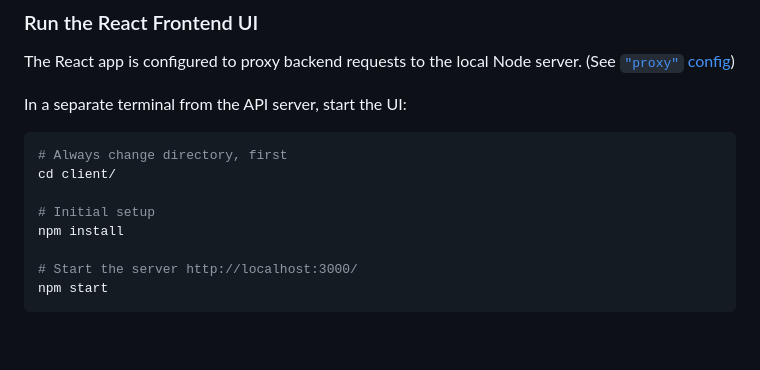
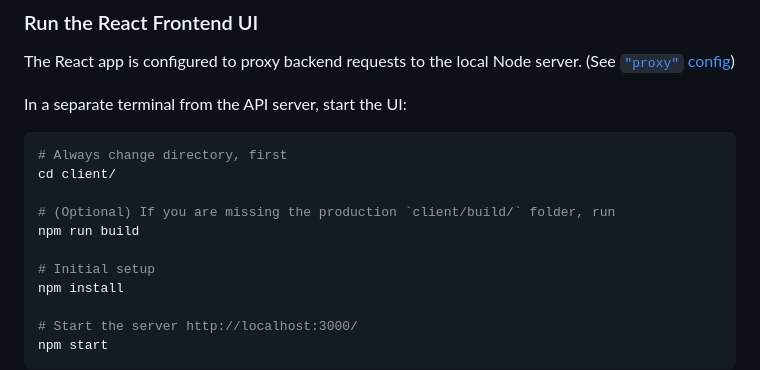
Before and after one commit to shinellm/boilerplate-cra-nodejs, a Markdown page: README.md, the part around the change. GitHub-like rendering; blank space fills up the shorter version.

```diff
--- a/README.md
+++ b/README.md
@@ -80,6 +80,9 @@ In a separate terminal from the API server, start the UI:
 # Always change directory, first
 cd client/
 
+# (Optional) If you are missing the production `client/build/` folder, run
+npm run build
+
 # Initial setup
 npm install
 
```
